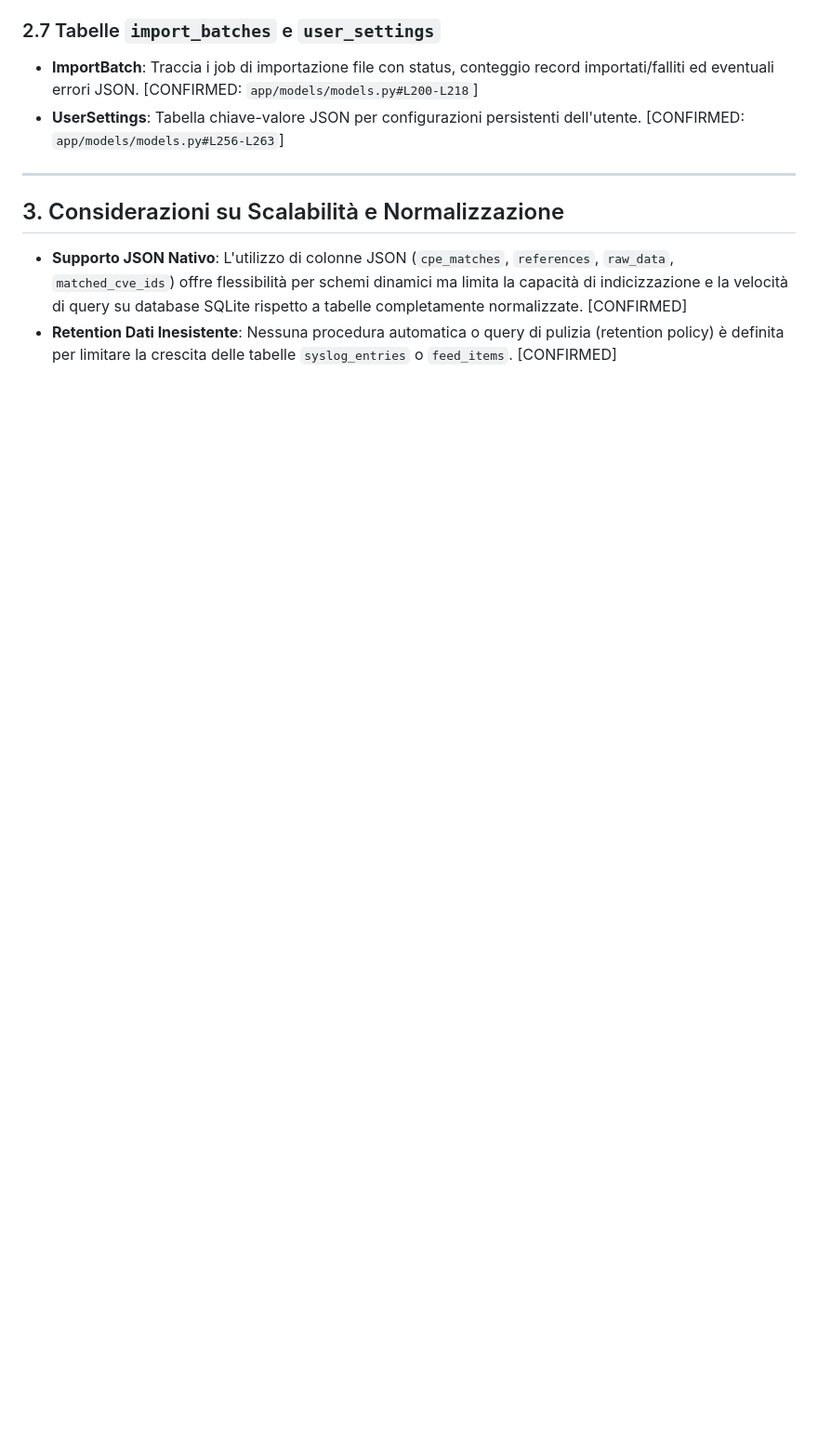
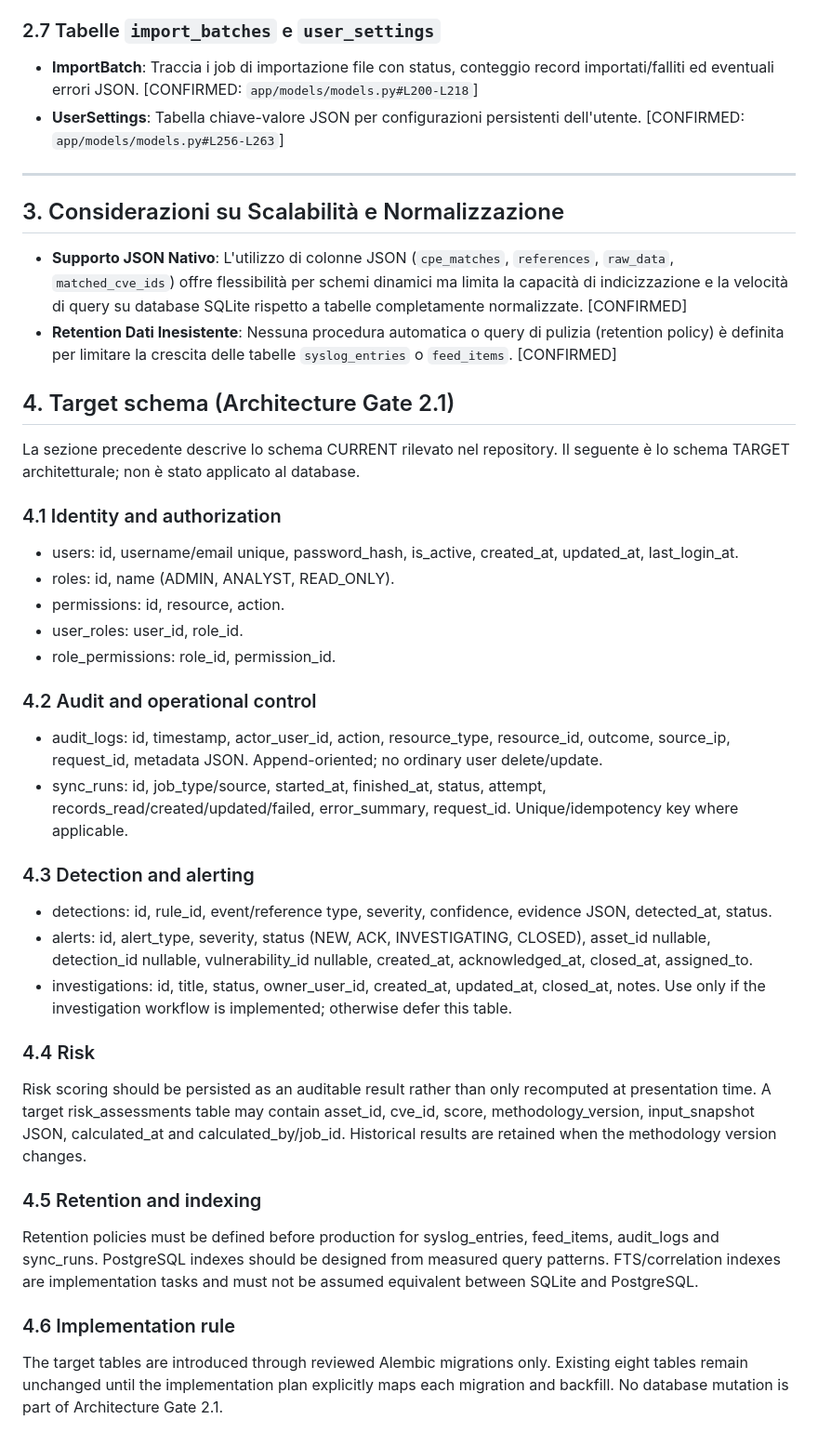
Before and after one commit to mfarroni/DashboardSecurity, a Markdown page: DATA_MODEL.md, the part around the change. Shown at 93% size. Drawn GitHub-style; blank space fills up the shorter version.

Commit message:
docs: define target security analytics data model

```diff
--- a/DATA_MODEL.md
+++ b/DATA_MODEL.md
@@ -121,3 +121,33 @@ Il database relazionale contiene **8 tabelle principali** modellate tramite SQLA
 
 - **Supporto JSON Nativo**: L'utilizzo di colonne JSON (`cpe_matches`, `references`, `raw_data`, `matched_cve_ids`) offre flessibilità per schemi dinamici ma limita la capacità di indicizzazione e la velocità di query su database SQLite rispetto a tabelle completamente normalizzate. [CONFIRMED]
 - **Retention Dati Inesistente**: Nessuna procedura automatica o query di pulizia (retention policy) è definita per limitare la crescita delle tabelle `syslog_entries` o `feed_items`. [CONFIRMED]
+
+
+## 4. Target schema (Architecture Gate 2.1)
+
+La sezione precedente descrive lo schema CURRENT rilevato nel repository. Il seguente è lo schema TARGET architetturale; non è stato applicato al database.
+
+### 4.1 Identity and authorization
+- users: id, username/email unique, password_hash, is_active, created_at, updated_at, last_login_at.
+- roles: id, name (ADMIN, ANALYST, READ_ONLY).
+- permissions: id, resource, action.
+- user_roles: user_id, role_id.
+- role_permissions: role_id, permission_id.
+
+### 4.2 Audit and operational control
+- audit_logs: id, timestamp, actor_user_id, action, resource_type, resource_id, outcome, source_ip, request_id, metadata JSON. Append-oriented; no ordinary user delete/update.
+- sync_runs: id, job_type/source, started_at, finished_at, status, attempt, records_read/created/updated/failed, error_summary, request_id. Unique/idempotency key where applicable.
+
+### 4.3 Detection and alerting
+- detections: id, rule_id, event/reference type, severity, confidence, evidence JSON, detected_at, status.
+- alerts: id, alert_type, severity, status (NEW, ACK, INVESTIGATING, CLOSED), asset_id nullable, detection_id nullable, vulnerability_id nullable, created_at, acknowledged_at, closed_at, assigned_to.
+- investigations: id, title, status, owner_user_id, created_at, updated_at, closed_at, notes. Use only if the investigation workflow is implemented; otherwise defer this table.
+
+### 4.4 Risk
+Risk scoring should be persisted as an auditable result rather than only recomputed at presentation time. A target risk_assessments table may contain asset_id, cve_id, score, methodology_version, input_snapshot JSON, calculated_at and calculated_by/job_id. Historical results are retained when the methodology version changes.
+
+### 4.5 Retention and indexing
+Retention policies must be defined before production for syslog_entries, feed_items, audit_logs and sync_runs. PostgreSQL indexes should be designed from measured query patterns. FTS/correlation indexes are implementation tasks and must not be assumed equivalent between SQLite and PostgreSQL.
+
+### 4.6 Implementation rule
+The target tables are introduced through reviewed Alembic migrations only. Existing eight tables remain unchanged until the implementation plan explicitly maps each migration and backfill. No database mutation is part of Architecture Gate 2.1.
```
